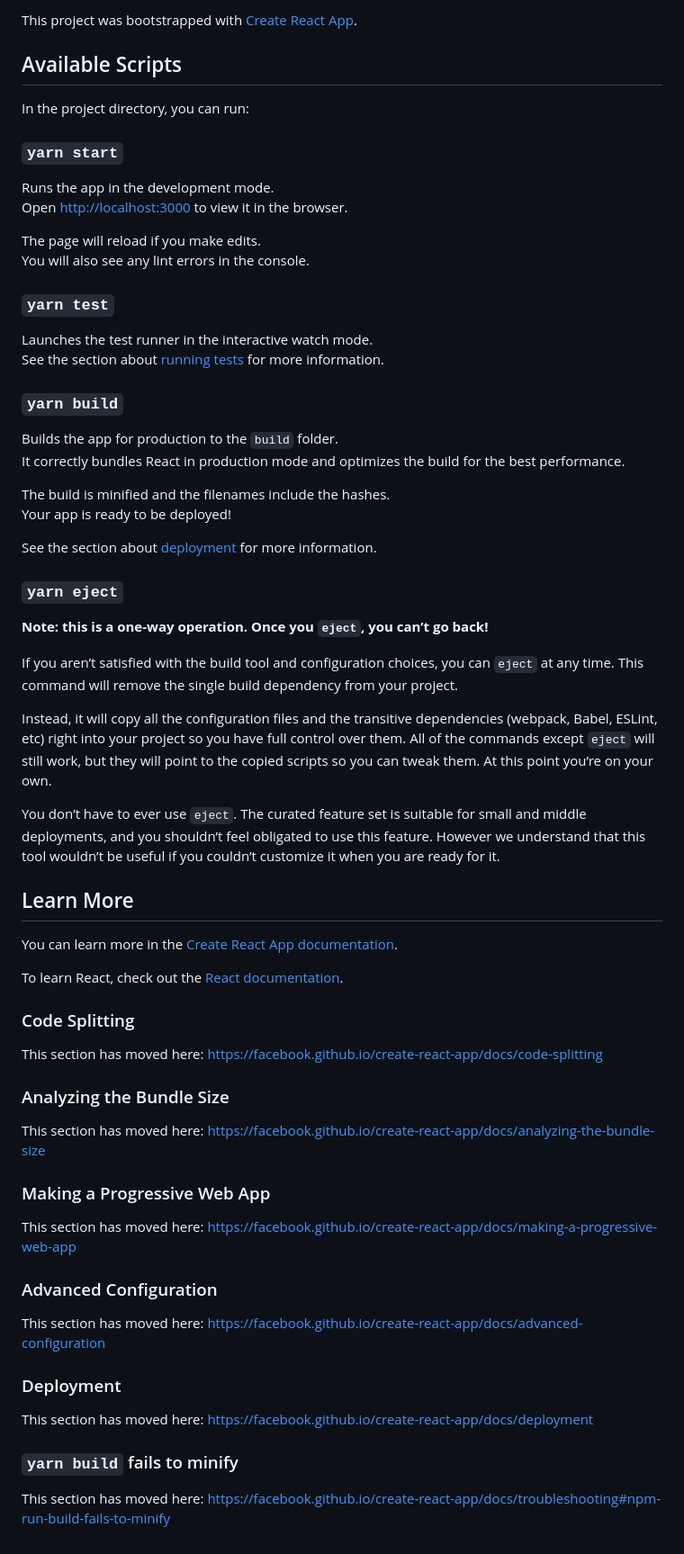
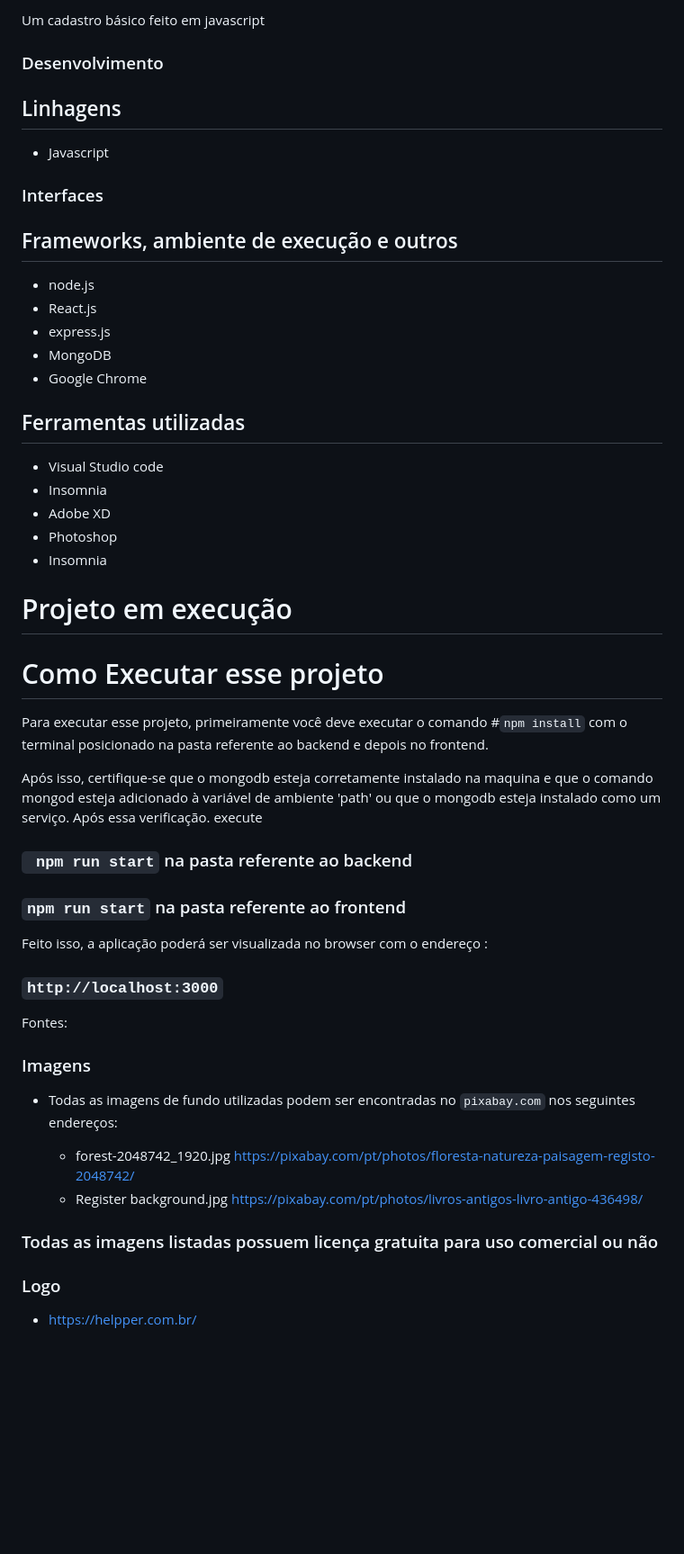
Before and after one commit to robertvitoriano/cadastro-javascript, a Markdown page: README.md, the part around the change. Shown: that part at 90% size. Rendered like a GitHub page; blank space fills up the shorter version.

```diff
--- a/README.md
+++ b/README.md
@@ -1,68 +1,66 @@
-This project was bootstrapped with [Create React App](https://github.com/facebook/create-react-app).
+Um cadastro básico feito em javascript
 
-## Available Scripts
 
-In the project directory, you can run:
+### Desenvolvimento
 
-### `yarn start`
+## Linhagens
 
-Runs the app in the development mode.<br />
-Open [http://localhost:3000](http://localhost:3000) to view it in the browser.
+ - Javascript
 
-The page will reload if you make edits.<br />
-You will also see any lint errors in the console.
+ ### Interfaces
 
-### `yarn test`
 
-Launches the test runner in the interactive watch mode.<br />
-See the section about [running tests](https://facebook.github.io/create-react-app/docs/running-tests) for more information.
 
-### `yarn build`
+## Frameworks, ambiente de execução e outros
 
-Builds the app for production to the `build` folder.<br />
-It correctly bundles React in production mode and optimizes the build for the best performance.
+   - node.js
+   - React.js
+   - express.js
+   - MongoDB
+   - Google Chrome
 
-The build is minified and the filenames include the hashes.<br />
-Your app is ready to be deployed!
 
-See the section about [deployment](https://facebook.github.io/create-react-app/docs/deployment) for more information.
+## Ferramentas utilizadas
+ - Visual Studio code
+ - Insomnia
+ - Adobe XD
+ - Photoshop
+ - Insomnia
 
-### `yarn eject`
+# Projeto em execução
 
-**Note: this is a one-way operation. Once you `eject`, you can’t go back!**
 
-If you aren’t satisfied with the build tool and configuration choices, you can `eject` at any time. This command will remove the single build dependency from your project.
 
-Instead, it will copy all the configuration files and the transitive dependencies (webpack, Babel, ESLint, etc) right into your project so you have full control over them. All of the commands except `eject` will still work, but they will point to the copied scripts so you can tweak them. At this point you’re on your own.
+# Como Executar esse projeto
 
-You don’t have to ever use `eject`. The curated feature set is suitable for small and middle deployments, and you shouldn’t feel obligated to use this feature. However we understand that this tool wouldn’t be useful if you couldn’t customize it when you are ready for it.
+Para executar esse projeto, primeiramente você deve executar o comando #`npm install` com o terminal posicionado na pasta referente ao backend e depois no frontend.
 
-## Learn More
+Após isso, certifique-se que o mongodb esteja corretamente instalado na maquina e que o comando mongod esteja adicionado à variável de ambiente 'path' ou que o mongodb
+esteja instalado como um serviço. Após essa verificação. execute
 
-You can learn more in the [Create React App documentation](https://facebook.github.io/create-react-app/docs/getting-started).
+### ` npm run start` na pasta referente ao backend
 
-To learn React, check out the [React documentation](https://reactjs.org/).
+### `npm run start`  na pasta referente ao frontend
 
-### Code Splitting
+Feito isso, a aplicação poderá ser visualizada no browser com o endereço :
 
-This section has moved here: https://facebook.github.io/create-react-app/docs/code-splitting
+### `http://localhost:3000`
 
-### Analyzing the Bundle Size
 
-This section has moved here: https://facebook.github.io/create-react-app/docs/analyzing-the-bundle-size
 
-### Making a Progressive Web App
 
-This section has moved here: https://facebook.github.io/create-react-app/docs/making-a-progressive-web-app
 
-### Advanced Configuration
+Fontes:
 
-This section has moved here: https://facebook.github.io/create-react-app/docs/advanced-configuration
+### Imagens
+ - Todas  as imagens de fundo utilizadas podem ser encontradas no `pixabay.com` nos seguintes endereços:
 
-### Deployment
+   - forest-2048742_1920.jpg https://pixabay.com/pt/photos/floresta-natureza-paisagem-registo-2048742/
+   - Register background.jpg https://pixabay.com/pt/photos/livros-antigos-livro-antigo-436498/
 
-This section has moved here: https://facebook.github.io/create-react-app/docs/deployment
 
-### `yarn build` fails to minify
+ ### Todas as imagens listadas possuem licença gratuita para uso comercial ou não
 
-This section has moved here: https://facebook.github.io/create-react-app/docs/troubleshooting#npm-run-build-fails-to-minify
+
+### Logo
+ - https://helpper.com.br/
```
Also changed, not shown: home-end.jpg (added), home.jpg (added), register-error.jpg (added), register.jpg (added), 1 other file.
